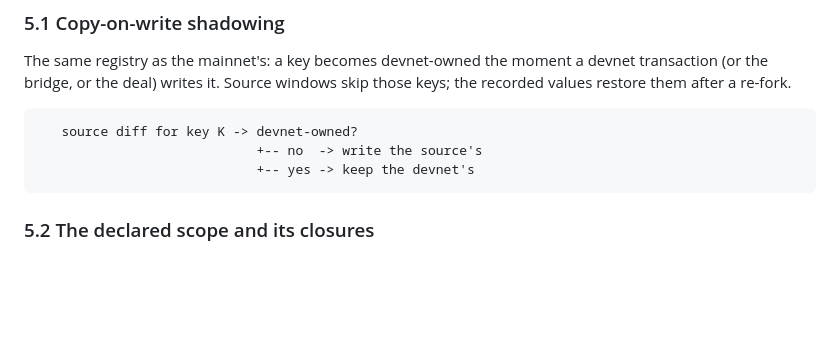
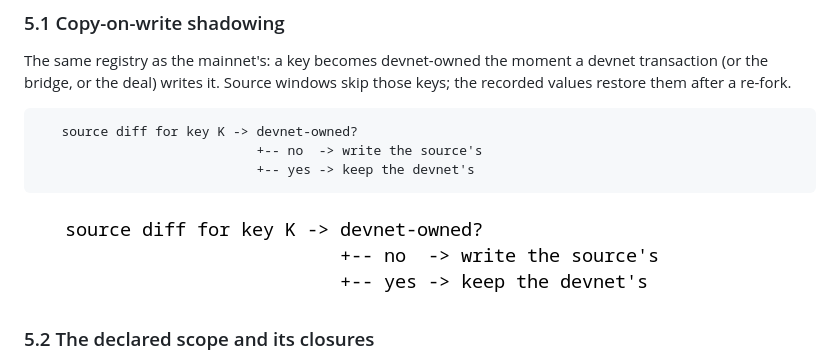
Before and after one commit to HerodotusDev/Diorama, a Markdown page: docs/HOW-IT-WORKS-VENUE.md, the part around the change. Rendered like a GitHub page; pictures changed too: docs/img/how-cow-venue.png (added); blank space fills up the shorter version.

````diff
--- a/docs/HOW-IT-WORKS-VENUE.md
+++ b/docs/HOW-IT-WORKS-VENUE.md
@@ -128,6 +128,7 @@ those keys; the recorded values restore them after a re-fork.
                             +-- no  -> write the source's
                             +-- yes -> keep the devnet's
 ```
+![copy-on-write decision](img/how-cow-venue.png)
 
 ### 5.2 The declared scope and its closures
 
````
Also changed, not shown: docs/STRUCTURE.md (+1 -1 lines), 1 other file.
